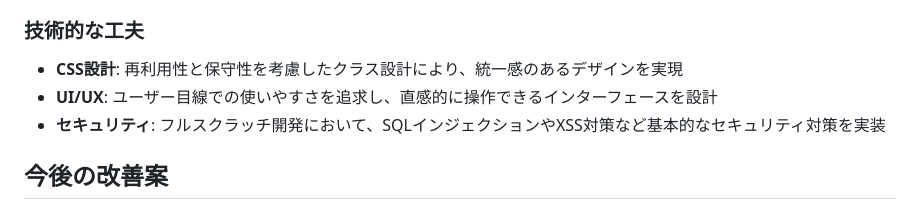
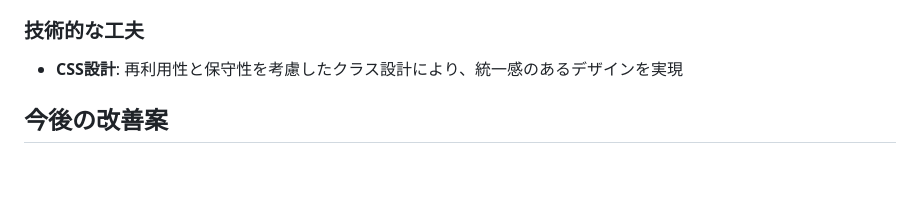
Before and after one commit to Inomooooto/pf-qa-system, a Markdown page: README.md, the part around the change. GitHub-like rendering; blank space fills up the shorter version.

```diff
--- a/README.md
+++ b/README.md
@@ -123,8 +123,7 @@ mysql -u [username] -p < db/detabase/seed-date.sql
 
 ### 技術的な工夫
 - **CSS設計**: 再利用性と保守性を考慮したクラス設計により、統一感のあるデザインを実現
-- **UI/UX**: ユーザー目線での使いやすさを追求し、直感的に操作できるインターフェースを設計
-- **セキュリティ**: フルスクラッチ開発において、SQLインジェクションやXSS対策など基本的なセキュリティ対策を実装
+
 
 ## 今後の改善案
 - レスポンシブ対応の強化
```
